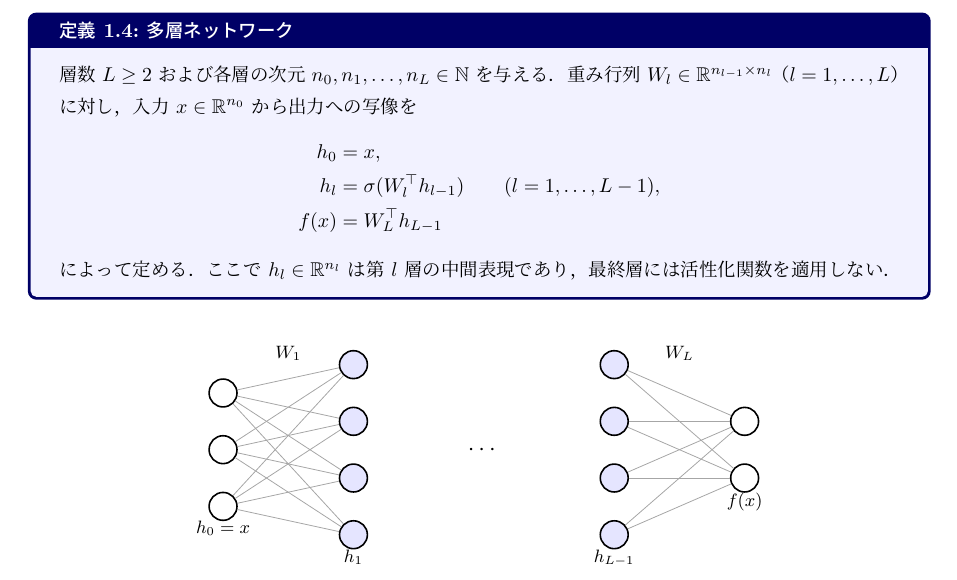
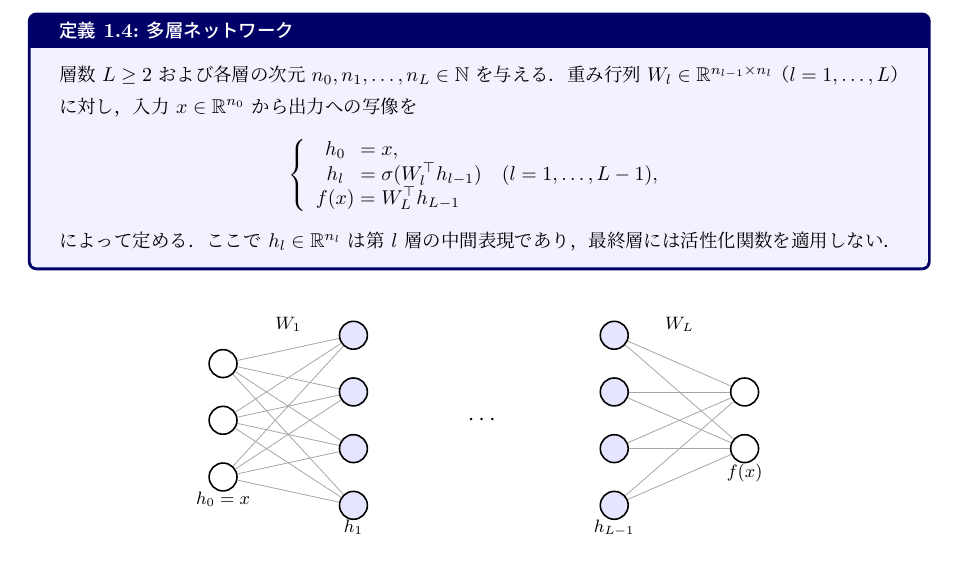
Before and after one commit to a1t2s2u2/manifold-optimization, a LaTeX document (note/main.tex): part of page 3 of 8, cut so that both start at the same text. Compiled offline with upLaTeX and dvipdfmx.

Commit message:
chore: 複数式の表示を改善

```diff
--- a/note/main.tex
+++ b/note/main.tex
@@ -95,11 +95,15 @@ $f_W$ は線形変換では表現できない関数を近似できるように
 層数 $L\ge 2$ および各層の次元 $n_0,n_1,\ldots,n_L\in\mathbb{N}$ を与える．
 重み行列 $W_l\in\mathbb{R}^{n_{l-1}\times n_l}$（$l=1,\ldots,L$）に対し，
 入力 $x\in\mathbb{R}^{n_0}$ から出力への写像を
-\begin{align*}
-h_0 &= x, \\
-h_l &= \sigma(W_l^\top h_{l-1}) \qquad (l=1,\ldots,L-1), \\
-f(x) &= W_L^\top h_{L-1}
-\end{align*}
+\[
+\left\{
+\begin{array}{c@{\;=\;}ll}
+h_0 & x, \\
+h_l & \sigma(W_l^\top h_{l-1}) & (l=1,\ldots,L-1), \\
+f(x) & W_L^\top h_{L-1}
+\end{array}
+\right.
+\]
 によって定める．
 ここで $h_l\in\mathbb{R}^{n_l}$ は第 $l$ 層の中間表現であり，
 最終層には活性化関数を適用しない．
```
